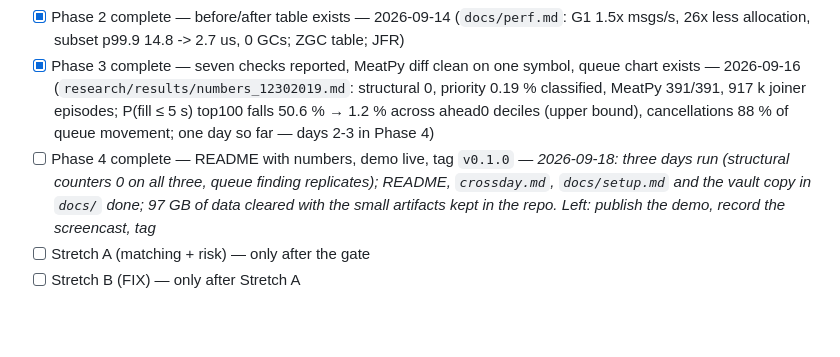
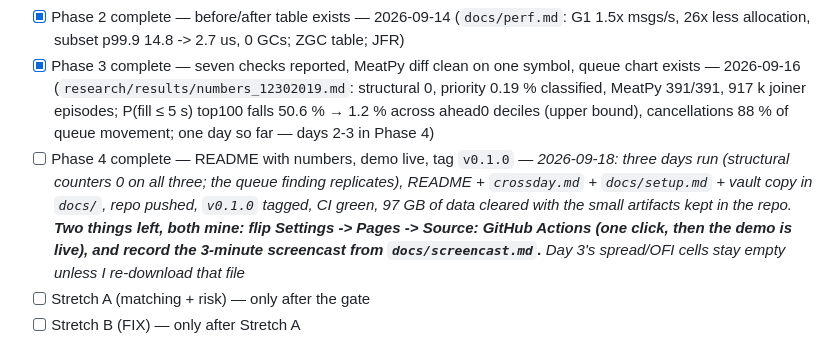
Before and after one commit to PhamHongPhuc2712/order-book, a Markdown page: docs/vault/00 Index.md, the part around the change. Drawn GitHub-style; blank space fills up the shorter version.

Commit message:
docs: refresh the vault copy

```diff
--- a/docs/vault/00 Index.md
+++ b/docs/vault/00 Index.md
@@ -50,7 +50,7 @@ tags: [bofa, itch, lob, internship-2027]
 - [x] Phase 1 complete — full day parsed, `Validation` counters all zero for structural checks — 2026-09-12 (naive median of 3: 753,133 msgs/s, 156.8 B/msg; crossed book 0 unexplained / 642 at halt resumptions, D26)
 - [x] Phase 2 complete — before/after table exists — 2026-09-14 (`docs/perf.md`: G1 1.5x msgs/s, 26x less allocation, subset p99.9 14.8 -> 2.7 us, 0 GCs; ZGC table; JFR)
 - [x] Phase 3 complete — seven checks reported, MeatPy diff clean on one symbol, queue chart exists — 2026-09-16 (`research/results/numbers_12302019.md`: structural 0, priority 0.19 % classified, MeatPy 391/391, 917 k joiner episodes; P(fill ≤ 5 s) top100 falls 50.6 % → 1.2 % across ahead0 deciles (upper bound), cancellations 88 % of queue movement; one day so far — days 2-3 in Phase 4)
-- [ ] Phase 4 complete — README with numbers, demo live, tag `v0.1.0` — *2026-09-18: three days run (structural counters 0 on all three, queue finding replicates); README, `crossday.md`, `docs/setup.md` and the vault copy in `docs/` done; 97 GB of data cleared with the small artifacts kept in the repo. Left: publish the demo, record the screencast, tag*
+- [ ] Phase 4 complete — README with numbers, demo live, tag `v0.1.0` — *2026-09-18: three days run (structural counters 0 on all three; the queue finding replicates), README + `crossday.md` + `docs/setup.md` + vault copy in `docs/`, repo pushed, `v0.1.0` tagged, CI green, 97 GB of data cleared with the small artifacts kept in the repo. **Two things left, both mine: flip Settings -> Pages -> Source: GitHub Actions (one click, then the demo is live), and record the 3-minute screencast from `docs/screencast.md`.** Day 3's spread/OFI cells stay empty unless I re-download that file*
 - [ ] Stretch A (matching + risk) — only after the gate
 - [ ] Stretch B (FIX) — only after Stretch A
 
```
Also changed, not shown: 1 other file.
